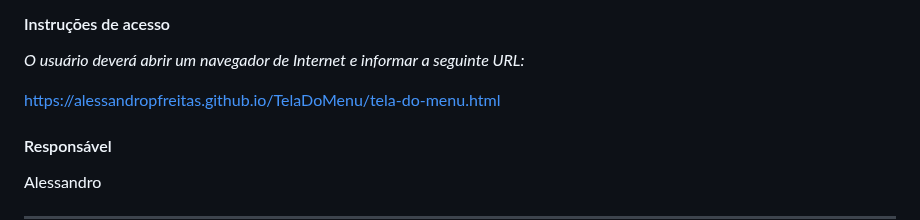
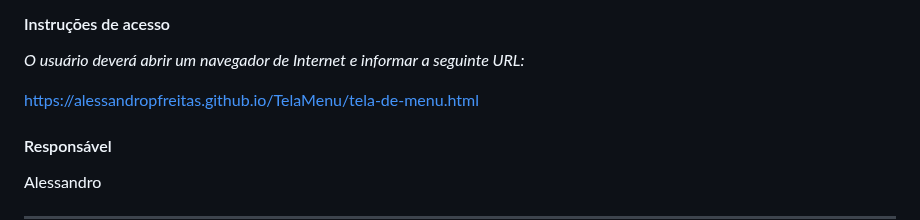
Before and after one commit to ICEI-PUC-Minas-PMV-ADS/pmv-ads-2024-1-e1-proj-web-t1-pmv-ads-2024-1-e1-eventracker, a Markdown page: documentos/06-Programação de Funcionalidades.md, the part around the change. Drawn GitHub-style.

```diff
--- a/documentos/06-Programação de Funcionalidades.md
+++ b/documentos/06-Programação de Funcionalidades.md
@@ -68,7 +68,7 @@ Não se aplica.
 
 <em>O usuário deverá abrir um navegador de Internet e informar a seguinte URL:<em>
 
-https://alessandropfreitas.github.io/TelaDoMenu/tela-do-menu.html
+https://alessandropfreitas.github.io/TelaMenu/tela-de-menu.html
 
 
 #### Responsável
```
